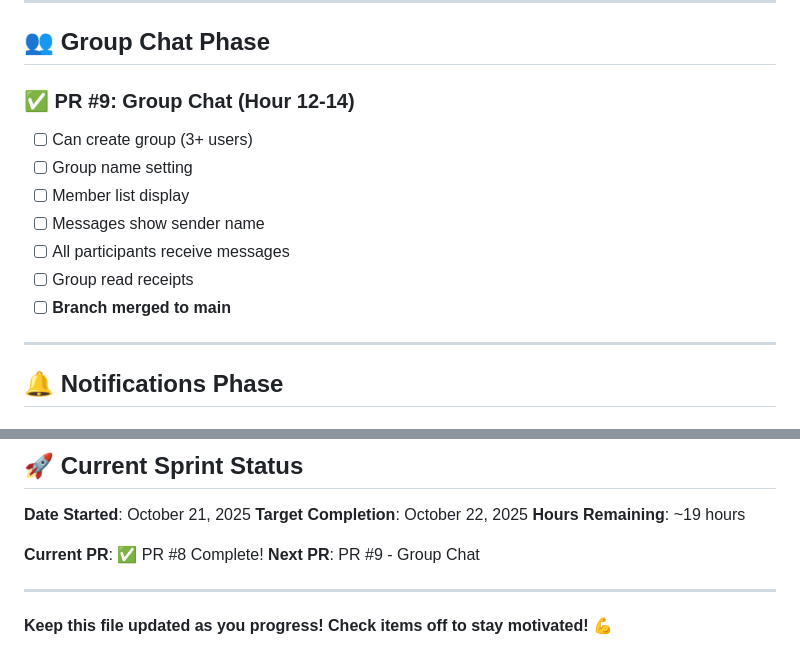
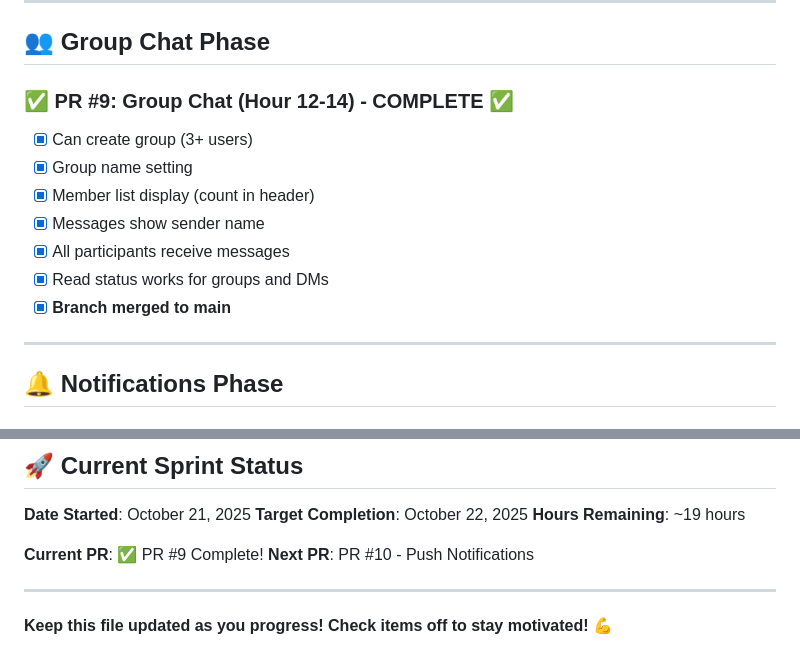
Before and after one commit to sainathyai/MessageAI, a Markdown page: PROGRESS_TRACKER.md, 2 parts joined by grey strips. Rendered like a GitHub page.

Commit message:
docs: Update progress tracker - PR #9 complete

```diff
--- a/PROGRESS_TRACKER.md
+++ b/PROGRESS_TRACKER.md
@@ -93,14 +93,14 @@ Track your progress through the 12 PRs. Check off items as you complete them!
 
 ## 👥 Group Chat Phase
 
-### ✅ PR #9: Group Chat (Hour 12-14)
-- [ ] Can create group (3+ users)
-- [ ] Group name setting
-- [ ] Member list display
-- [ ] Messages show sender name
-- [ ] All participants receive messages
-- [ ] Group read receipts
-- [ ] **Branch merged to main**
+### ✅ PR #9: Group Chat (Hour 12-14) - COMPLETE ✅
+- [x] Can create group (3+ users)
+- [x] Group name setting
+- [x] Member list display (count in header)
+- [x] Messages show sender name
+- [x] All participants receive messages
+- [x] Read status works for groups and DMs
+- [x] **Branch merged to main**
 
 ---
 
@@ -221,8 +221,8 @@ When all above are checked, you have completed the MVP!
 **Target Completion**: October 22, 2025
 **Hours Remaining**: ~19 hours
 
-**Current PR**: ✅ PR #8 Complete!
-**Next PR**: PR #9 - Group Chat
+**Current PR**: ✅ PR #9 Complete!
+**Next PR**: PR #10 - Push Notifications
 
 ---
 
```
